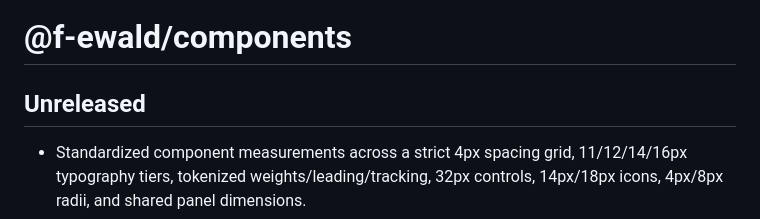
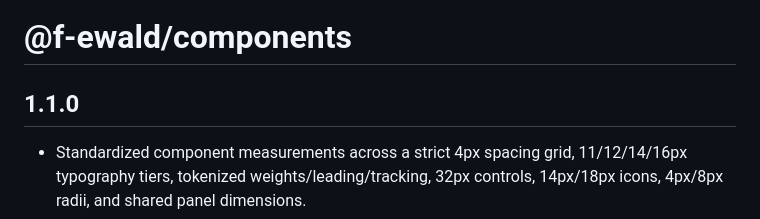
Before and after one commit to f-ewald/components, a Markdown page: CHANGELOG.md, the part around the change. GitHub-like rendering.

Commit message:
Prepare 1.1.0 changelog

```diff
--- a/CHANGELOG.md
+++ b/CHANGELOG.md
@@ -1,6 +1,6 @@
 # @f-ewald/components
 
-## Unreleased
+## 1.1.0
 
 - Standardized component measurements across a strict 4px spacing grid,
   11/12/14/16px typography tiers, tokenized weights/leading/tracking, 32px
```
